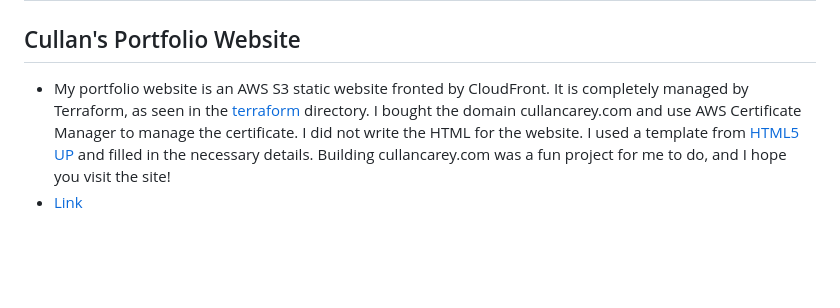
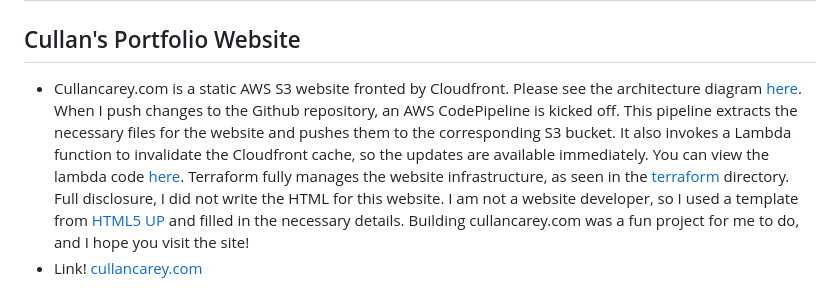
Before and after one commit to cullancarey/website, a Markdown page: README.md, the part around the change. GitHub-like rendering; blank space fills up the shorter version.

Commit message:
added arch picture and updated readme

```diff
--- a/README.md
+++ b/README.md
@@ -2,5 +2,5 @@
 
 ## Cullan's Portfolio Website
 
-- My portfolio website is an AWS S3 static website fronted by CloudFront. It is completely managed by Terraform, as seen in the [terraform](./terraform) directory. I bought the domain cullancarey.com and use AWS Certificate Manager to manage the certificate. I did not write the HTML for the website. I used a template from [HTML5 UP](http://html5up.net) and filled in the necessary details. Building cullancarey.com was a fun project for me to do, and I hope you visit the site!
-- [Link](https://cullancarey.com)
+- Cullancarey.com is a static AWS S3 website fronted by Cloudfront. Please see the architecture diagram [here](./src/images/cullancarey-website-architecture.png). When I push changes to the Github repository, an AWS CodePipeline is kicked off. This pipeline extracts the necessary files for the website and pushes them to the corresponding S3 bucket. It also invokes a Lambda function to invalidate the Cloudfront cache, so the updates are available immediately. You can view the lambda code [here](./lambda/invalidate.py). Terraform fully manages the website infrastructure, as seen in the [terraform](./terraform) directory. Full disclosure, I did not write the HTML for this website. I am not a website developer, so I used a template from [HTML5 UP](http://html5up.net) and filled in the necessary details. Building cullancarey.com was a fun project for me to do, and I hope you visit the site!
+- Link! [cullancarey.com](https://cullancarey.com)
```
Also changed, not shown: src/images/cullancarey-website-architecture.png (added), 1 other file.
